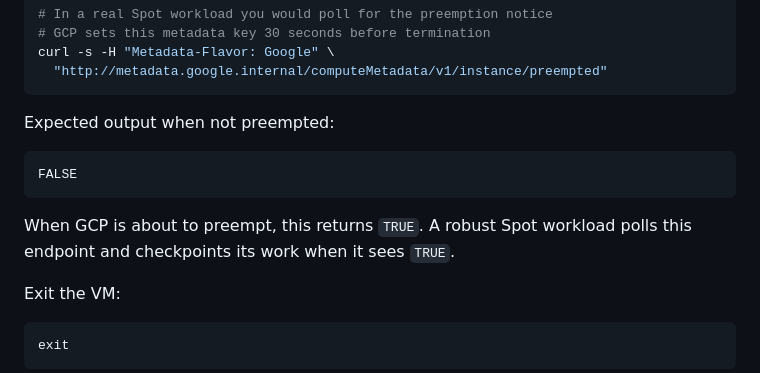
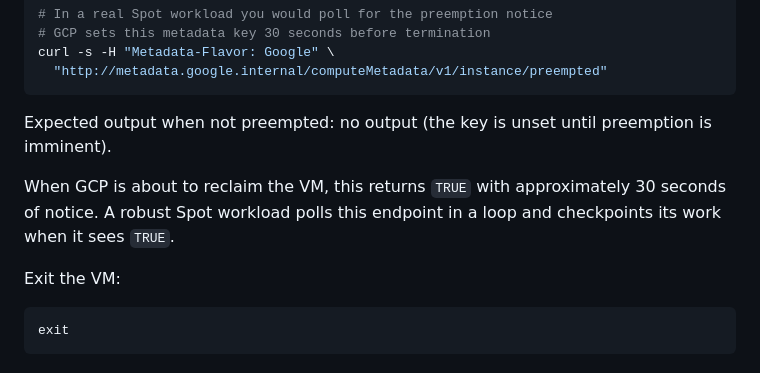
Before and after one commit to saltpy-cs/gcp-ace-labs, a Markdown page: lab-02-compute-engine/README.md, the part around the change. GitHub-like rendering.

Commit message:
Fix preempted metadata expected output: empty is normal when not preempted

````diff
--- a/lab-02-compute-engine/README.md
+++ b/lab-02-compute-engine/README.md
@@ -709,12 +709,9 @@ curl -s -H "Metadata-Flavor: Google" \
   "http://metadata.google.internal/computeMetadata/v1/instance/preempted"
 ```
 
-Expected output when not preempted:
-```
-FALSE
-```
+Expected output when not preempted: no output (the key is unset until preemption is imminent).
 
-When GCP is about to preempt, this returns `TRUE`. A robust Spot workload polls this endpoint and checkpoints its work when it sees `TRUE`.
+When GCP is about to reclaim the VM, this returns `TRUE` with approximately 30 seconds of notice. A robust Spot workload polls this endpoint in a loop and checkpoints its work when it sees `TRUE`.
 
 Exit the VM:
 
````
